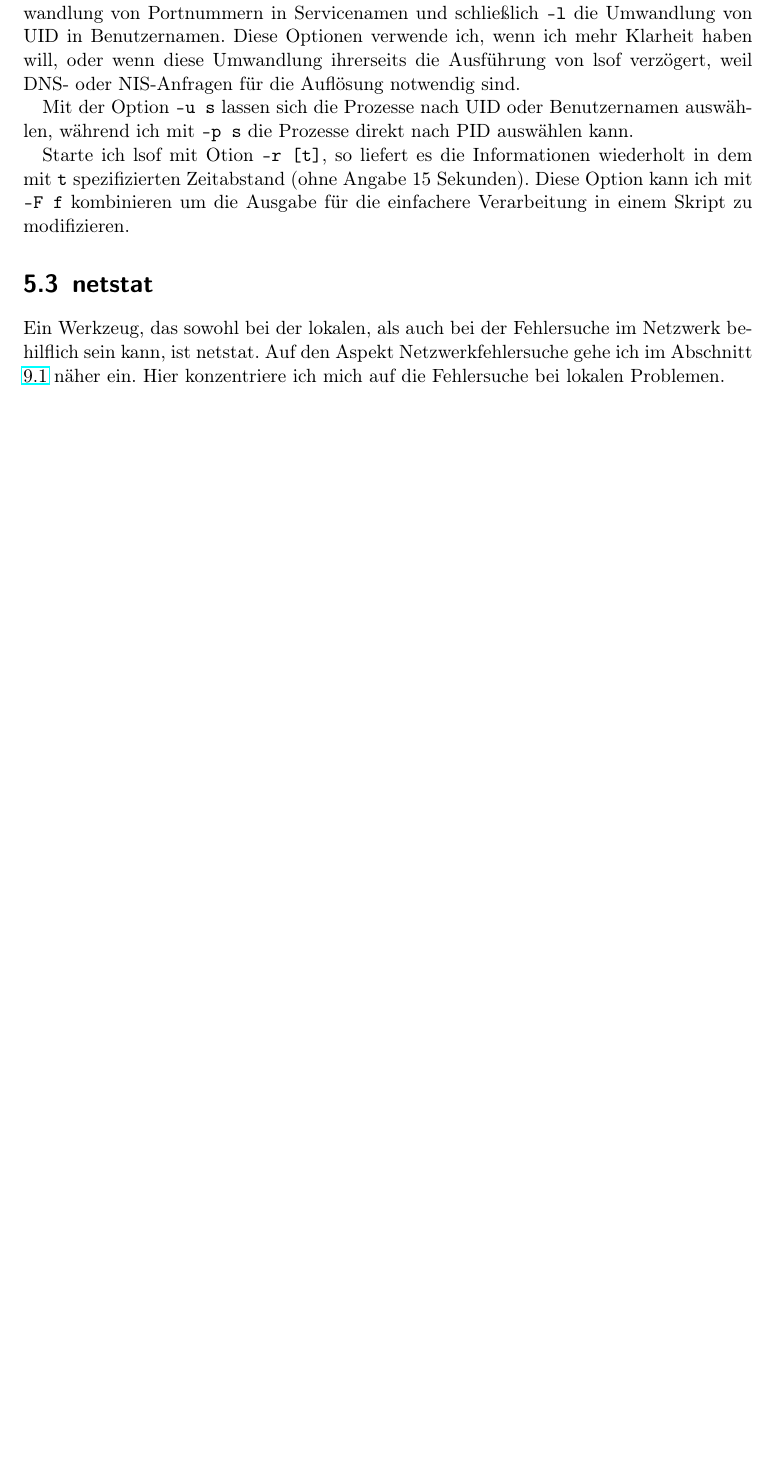
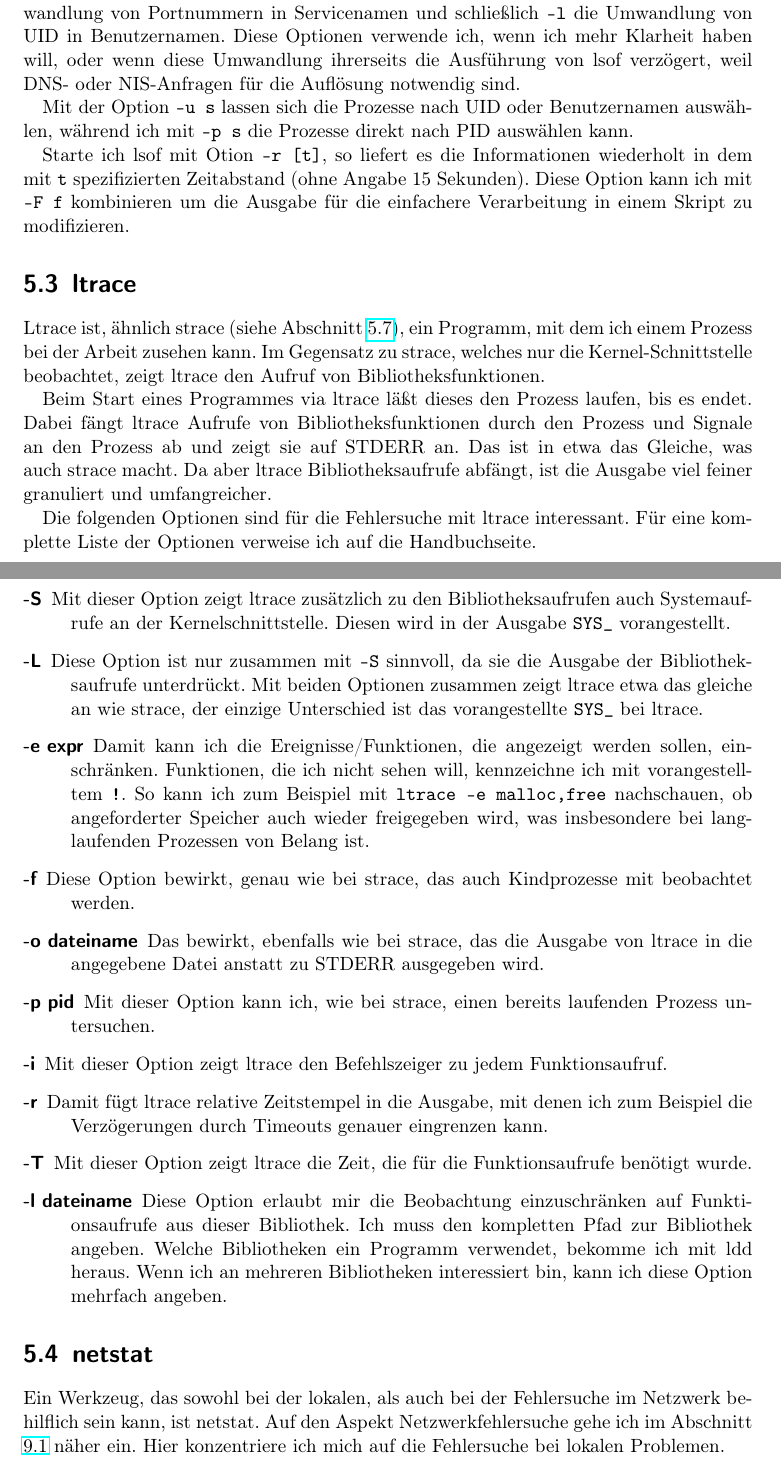
Before and after one commit to matwei-books/troubleshoot-linux, a LaTeX document (troubleshoot-linux.tex, which reads tl-lokal-werkzeuge.tex): part of page 18 of 43 before the commit and two parts of pages 18 and 19 of 44 after it, the two joined at a grey line, cut so that both start at the same text, the shorter picture padded with empty space. Compiled offline with pdfLaTeX.

Commit message:
Abschnitt zu ltrace

```diff
--- a/tl-lokal-werkzeuge.tex
+++ b/tl-lokal-werkzeuge.tex
@@ -267,6 +265,69 @@ fuser -k -m /media/cdrom
   wiederholt in dem mit \verb?t? spezifizierten Zeitabstand (ohne Angabe 15
   Sekunden). Diese Option kann ich mit \verb?-F f? kombinieren um die Ausgabe
   für die einfachere Verarbeitung in einem Skript zu modifizieren.
+\end{normaltext}
+
+\section{ltrace}
+\label{sec:lokal-werkzeuge-ltrace}
+\begin{abstractsec}
+  Ltrace ist, ähnlich strace, ein Programm, mit dem ich einem Prozess bei der
+  Arbeit zusehen kann. Im Gegensatz zu strace, welches nur die
+  Kernel-Schnittstelle beobachtet, zeigt ltrace den Aufruf von
+  Bibliotheksfunktionen.
+\end{abstractsec}
+\begin{normaltext}
+  Ltrace ist, ähnlich strace
+  (siehe Abschnitt \ref{sec:lokal-werkzeuge-strace}),
+  ein Programm, mit dem ich einem Prozess bei der
+  Arbeit zusehen kann. Im Gegensatz zu strace, welches nur die
+  Kernel-Schnittstelle beobachtet, zeigt ltrace den Aufruf von
+  Bibliotheksfunktionen.
+
+  Beim Start eines Programmes via ltrace läßt dieses den Prozess laufen, bis
+  es endet. Dabei fängt ltrace Aufrufe von Bibliotheksfunktionen durch den
+  Prozess und Signale an den Prozess ab und zeigt sie auf STDERR an. Das ist
+  in etwa das Gleiche, was auch strace macht. Da aber ltrace
+  Bibliotheksaufrufe abfängt, ist die Ausgabe viel feiner granuliert und
+  umfangreicher.
+
+  Die folgenden Optionen sind für die Fehlersuche mit ltrace interessant. Für
+  eine komplette Liste der Optionen verweise ich auf die Handbuchseite.
+  \begin{description}
+    \item[-S] Mit dieser Option zeigt ltrace zusätzlich zu den
+      Bibliotheksaufrufen auch Systemaufrufe an der Kernelschnittstelle.
+      Diesen wird in der Ausgabe \verb?SYS_? vorangestellt.
+    \item[-L] Diese Option ist nur zusammen mit \verb?-S? sinnvoll, da sie die
+      Ausgabe der Bibliotheksaufrufe unterdrückt. Mit beiden Optionen zusammen
+      zeigt ltrace etwa das gleiche an wie strace, der einzige Unterschied ist
+      das vorangestellte \verb?SYS_? bei ltrace.
+    \item[-e expr] Damit kann ich die Ereignisse/Funktionen, die angezeigt
+      werden sollen, einschränken. Funktionen, die ich nicht sehen will,
+      kennzeichne ich mit vorangestelltem \verb?!?. So kann ich zum Beispiel
+      mit \verb?ltrace -e malloc,free? nachschauen, ob angeforderter Speicher
+      auch wieder freigegeben wird, was insbesondere bei langlaufenden
+      Prozessen von Belang ist.
+    \item[-f] Diese Option bewirkt, genau wie bei strace, das auch
+      Kindprozesse mit beobachtet werden.
+    \item[-o dateiname] Das bewirkt, ebenfalls wie bei strace, das die Ausgabe
+      von ltrace in die angegebene Datei anstatt zu STDERR ausgegeben wird.
+    \item[-p pid] Mit dieser Option kann ich, wie bei strace, einen bereits
+      laufenden Prozess untersuchen.
+    \item[-i] Mit dieser Option zeigt ltrace den Befehlszeiger zu jedem
+      Funktionsaufruf.
+    \item[-r] Damit fügt ltrace relative Zeitstempel in die Ausgabe, mit denen
+      ich zum Beispiel die Verzögerungen durch Timeouts genauer eingrenzen
+      kann.
+    \item[-T] Mit dieser Option zeigt ltrace die Zeit, die für die
+      Funktionsaufrufe benötigt wurde.
+    \item[-l dateiname] Diese Option erlaubt mir die Beobachtung
+      einzuschränken auf Funktionsaufrufe aus dieser Bibliothek. Ich muss den
+      kompletten Pfad zur Bibliothek angeben. Welche Bibliotheken ein Programm
+      verwendet, bekomme ich mit ldd heraus. Wenn ich an mehreren Bibliotheken
+      interessiert bin, kann ich diese Option mehrfach angeben.
+  \end{description}
+  \begin{notes}
+  \item Diskussion: wann ltrace, wann strace
+  \end{notes}
 \end{normaltext}
 
 \section{netstat}
```
Also changed, not shown: tl-lokal-werkzeuge.tex (2 more changed lines).
